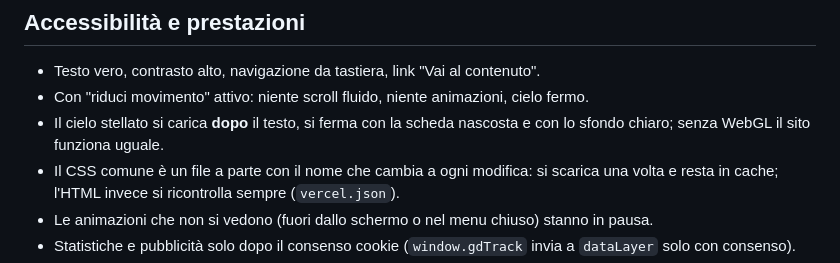
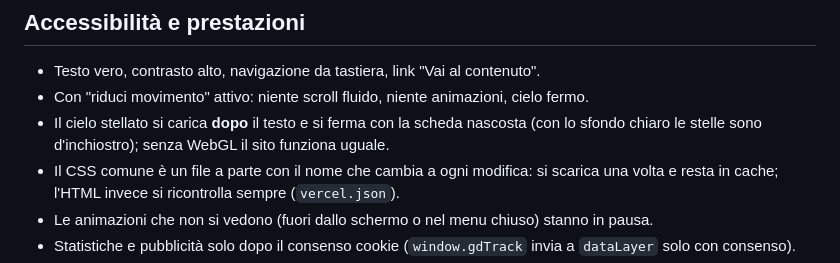
Before and after one commit to desiderigabriele-spec/GABRIELE, a Markdown page: README.md, the part around the change. Rendered like a GitHub page.

```diff
--- a/README.md
+++ b/README.md
@@ -43,7 +43,7 @@ Stack: Astro (statico) · WebGL scritto a mano per il cielo (nessuna libreria 3D
 
 - Testo vero, contrasto alto, navigazione da tastiera, link "Vai al contenuto".
 - Con "riduci movimento" attivo: niente scroll fluido, niente animazioni, cielo fermo.
-- Il cielo stellato si carica **dopo** il testo, si ferma con la scheda nascosta e con lo sfondo chiaro; senza WebGL il sito funziona uguale.
+- Il cielo stellato si carica **dopo** il testo e si ferma con la scheda nascosta (con lo sfondo chiaro le stelle sono d'inchiostro); senza WebGL il sito funziona uguale.
 - Il CSS comune è un file a parte con il nome che cambia a ogni modifica: si scarica una volta e resta in cache; l'HTML invece si ricontrolla sempre (`vercel.json`).
 - Le animazioni che non si vedono (fuori dallo schermo o nel menu chiuso) stanno in pausa.
 - Statistiche e pubblicità solo dopo il consenso cookie (`window.gdTrack` invia a `dataLayer` solo con consenso).
```
Also changed, not shown: DA-CONFERMARE.md (+2 -0 lines).
